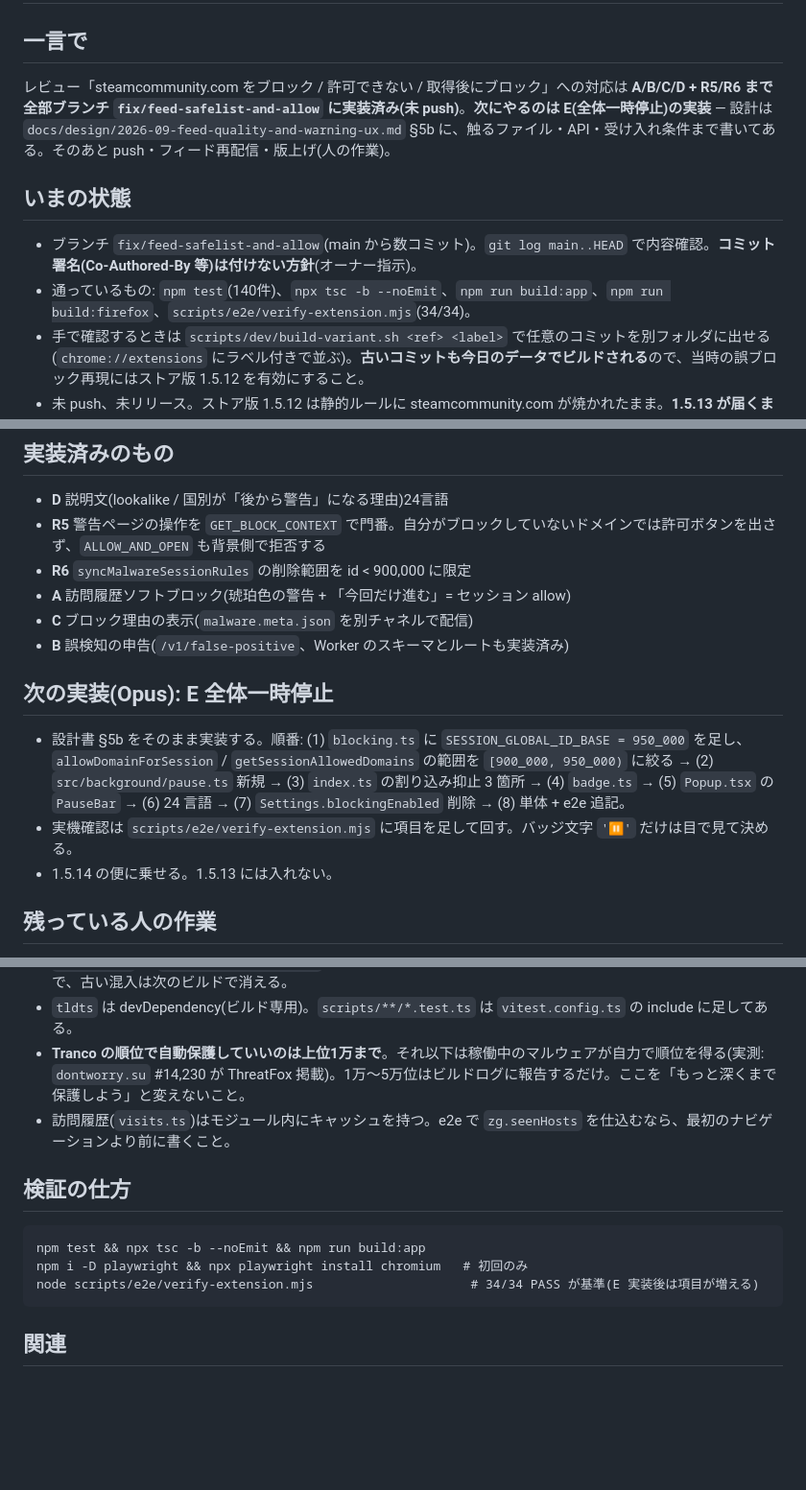
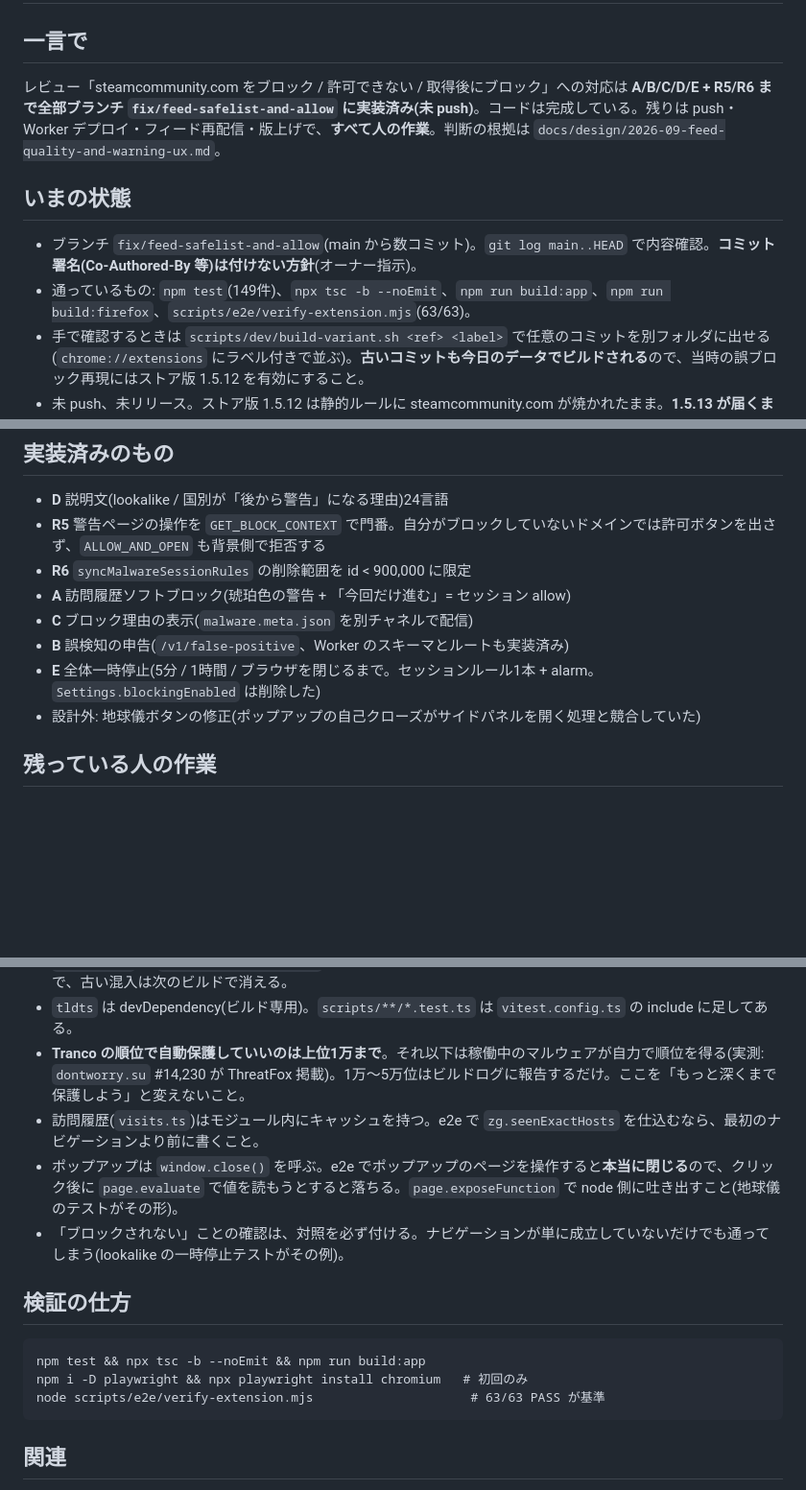
Before and after one commit to krystasis/zevr-guard, a Markdown page: .claude/handoff/2026-09-14-feed-quality.md, 3 parts joined by grey strips. Shown at 96% size. Rendered like a GitHub page; blank space fills up the shorter version.

````diff
--- a/.claude/handoff/2026-09-14-feed-quality.md
+++ b/.claude/handoff/2026-09-14-feed-quality.md
@@ -1,11 +1,11 @@
 # 引き継ぎ: ストアレビュー対応(steamcommunity.com 誤ブロック)— 2026-09-14
 
 ## 一言で
-レビュー「steamcommunity.com をブロック / 許可できない / 取得後にブロック」への対応は **A/B/C/D + R5/R6 まで全部ブランチ `fix/feed-safelist-and-allow` に実装済み(未 push)**。**次にやるのは E(全体一時停止)の実装** — 設計は `docs/design/2026-09-feed-quality-and-warning-ux.md` §5b に、触るファイル・API・受け入れ条件まで書いてある。そのあと push・フィード再配信・版上げ(人の作業)。
+レビュー「steamcommunity.com をブロック / 許可できない / 取得後にブロック」への対応は **A/B/C/D/E + R5/R6 まで全部ブランチ `fix/feed-safelist-and-allow` に実装済み(未 push)**。コードは完成している。残りは push・Worker デプロイ・フィード再配信・版上げで、**すべて人の作業**。判断の根拠は `docs/design/2026-09-feed-quality-and-warning-ux.md`。
 
 ## いまの状態
 - ブランチ `fix/feed-safelist-and-allow`(main から数コミット)。`git log main..HEAD` で内容確認。**コミット署名(Co-Authored-By 等)は付けない方針**(オーナー指示)。
-- 通っているもの: `npm test`(140件)、`npx tsc -b --noEmit`、`npm run build:app`、`npm run build:firefox`、`scripts/e2e/verify-extension.mjs`(34/34)。
+- 通っているもの: `npm test`(149件)、`npx tsc -b --noEmit`、`npm run build:app`、`npm run build:firefox`、`scripts/e2e/verify-extension.mjs`(63/63)。
 - 手で確認するときは `scripts/dev/build-variant.sh <ref> <label>` で任意のコミットを別フォルダに出せる(`chrome://extensions` にラベル付きで並ぶ)。**古いコミットも今日のデータでビルドされる**ので、当時の誤ブロック再現にはストア版 1.5.12 を有効にすること。
 - 未 push、未リリース。ストア版 1.5.12 は静的ルールに steamcommunity.com が焼かれたまま。**1.5.13 が届くまで利用者側は直らない**。
 - ストアレビューへの返信は済み(「早急に除外します」「次のバージョンで」)。約束した内容はすべて実装済みで、あとは配信するだけ。
@@ -18,11 +18,8 @@
 - **A** 訪問履歴ソフトブロック(琥珀色の警告 + 「今回だけ進む」= セッション allow)
 - **C** ブロック理由の表示(`malware.meta.json` を別チャネルで配信)
 - **B** 誤検知の申告(`/v1/false-positive`、Worker のスキーマとルートも実装済み)
-
-## 次の実装(Opus): E 全体一時停止
-- 設計書 §5b をそのまま実装する。順番: (1) `blocking.ts` に `SESSION_GLOBAL_ID_BASE = 950_000` を足し、`allowDomainForSession` / `getSessionAllowedDomains` の範囲を `[900_000, 950_000)` に絞る → (2) `src/background/pause.ts` 新規 → (3) `index.ts` の割り込み抑止 3 箇所 → (4) `badge.ts` → (5) `Popup.tsx` の `PauseBar` → (6) 24 言語 → (7) `Settings.blockingEnabled` 削除 → (8) 単体 + e2e 追記。
-- 実機確認は `scripts/e2e/verify-extension.mjs` に項目を足して回す。バッジ文字 `'⏸'` だけは目で見て決める。
-- 1.5.14 の便に乗せる。1.5.13 には入れない。
+- **E** 全体一時停止(5分 / 1時間 / ブラウザを閉じるまで。セッションルール1本 + alarm。`Settings.blockingEnabled` は削除した)
+- 設計外: 地球儀ボタンの修正(ポップアップの自己クローズがサイドパネルを開く処理と競合していた)
 
 ## 残っている人の作業
 1. push → main にマージ
@@ -37,13 +34,15 @@
 - `build:data` は `src/data/malware.json`(gitignore)を seed として持ち越す。安全リストは seed にも掛かるので、古い混入は次のビルドで消える。
 - `tldts` は devDependency(ビルド専用)。`scripts/**/*.test.ts` は `vitest.config.ts` の include に足してある。
 - **Tranco の順位で自動保護していいのは上位1万まで**。それ以下は稼働中のマルウェアが自力で順位を得る(実測: `dontworry.su` #14,230 が ThreatFox 掲載)。1万〜5万位はビルドログに報告するだけ。ここを「もっと深くまで保護しよう」と変えないこと。
-- 訪問履歴(`visits.ts`)はモジュール内にキャッシュを持つ。e2e で `zg.seenHosts` を仕込むなら、最初のナビゲーションより前に書くこと。
+- 訪問履歴(`visits.ts`)はモジュール内にキャッシュを持つ。e2e で `zg.seenExactHosts` を仕込むなら、最初のナビゲーションより前に書くこと。
+- ポップアップは `window.close()` を呼ぶ。e2e でポップアップのページを操作すると**本当に閉じる**ので、クリック後に `page.evaluate` で値を読もうとすると落ちる。`page.exposeFunction` で node 側に吐き出すこと(地球儀のテストがその形)。
+- 「ブロックされない」ことの確認は、対照を必ず付ける。ナビゲーションが単に成立していないだけでも通ってしまう(lookalike の一時停止テストがその例)。
 
 ## 検証の仕方
 ```
 npm test && npx tsc -b --noEmit && npm run build:app
 npm i -D playwright && npx playwright install chromium   # 初回のみ
-node scripts/e2e/verify-extension.mjs                     # 34/34 PASS が基準(E 実装後は項目が増える)
+node scripts/e2e/verify-extension.mjs                     # 63/63 PASS が基準
 ```
 
 ## 関連
````
Also changed, not shown: docs/design/2026-09-feed-quality-and-warning-ux.md (+16 -10 lines).
